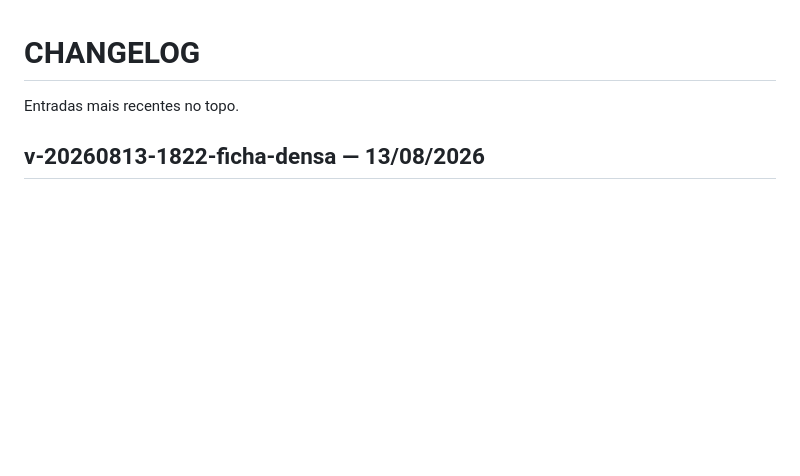
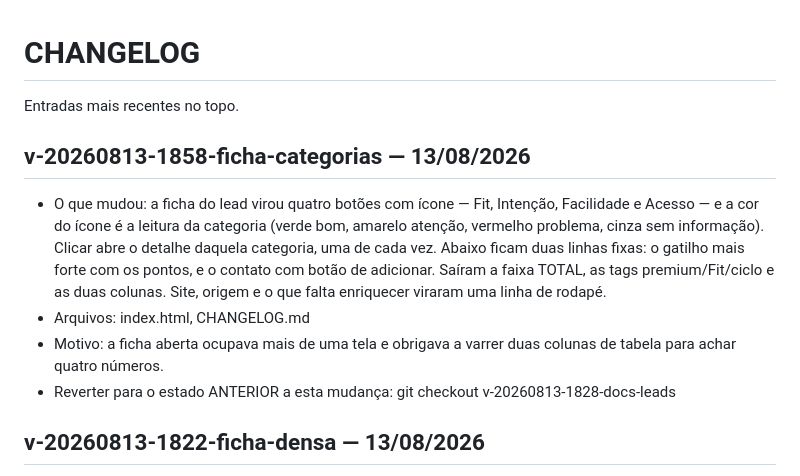
Before and after one commit to karinabupplobo/buppid, a Markdown page: CHANGELOG.md, the part around the change. Rendered like a GitHub page; blank space fills up the shorter version.

Commit message:
docs(projeto): registrar a ficha por categorias e os dois pontos em aberto

```diff
--- a/CHANGELOG.md
+++ b/CHANGELOG.md
@@ -1,6 +1,20 @@
 # CHANGELOG
 
 Entradas mais recentes no topo.
+
+## v-20260813-1858-ficha-categorias — 13/08/2026
+- O que mudou: a ficha do lead virou quatro botões com ícone — Fit, Intenção,
+  Facilidade e Acesso — e a cor do ícone é a leitura da categoria (verde bom,
+  amarelo atenção, vermelho problema, cinza sem informação). Clicar abre o
+  detalhe daquela categoria, uma de cada vez. Abaixo ficam duas linhas fixas:
+  o gatilho mais forte com os pontos, e o contato com botão de adicionar.
+  Saíram a faixa TOTAL, as tags premium/Fit/ciclo e as duas colunas. Site,
+  origem e o que falta enriquecer viraram uma linha de rodapé.
+- Arquivos: index.html, CHANGELOG.md
+- Motivo: a ficha aberta ocupava mais de uma tela e obrigava a varrer duas
+  colunas de tabela para achar quatro números.
+- Reverter para o estado ANTERIOR a esta mudança:
+  git checkout v-20260813-1828-docs-leads
 
 ## v-20260813-1822-ficha-densa — 13/08/2026
 - O que mudou: a ficha do lead perdeu o texto corrido. Saiu o bloco "por quê" com
```
Also changed, not shown: NEXT_STEPS.md (+9 -0 lines).
